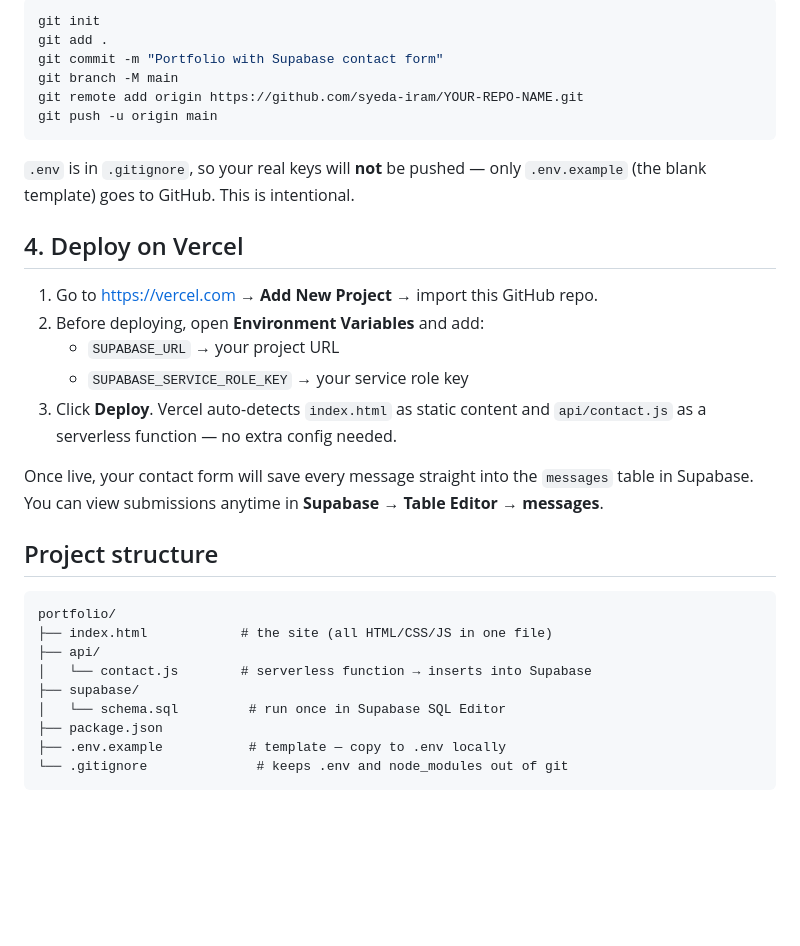
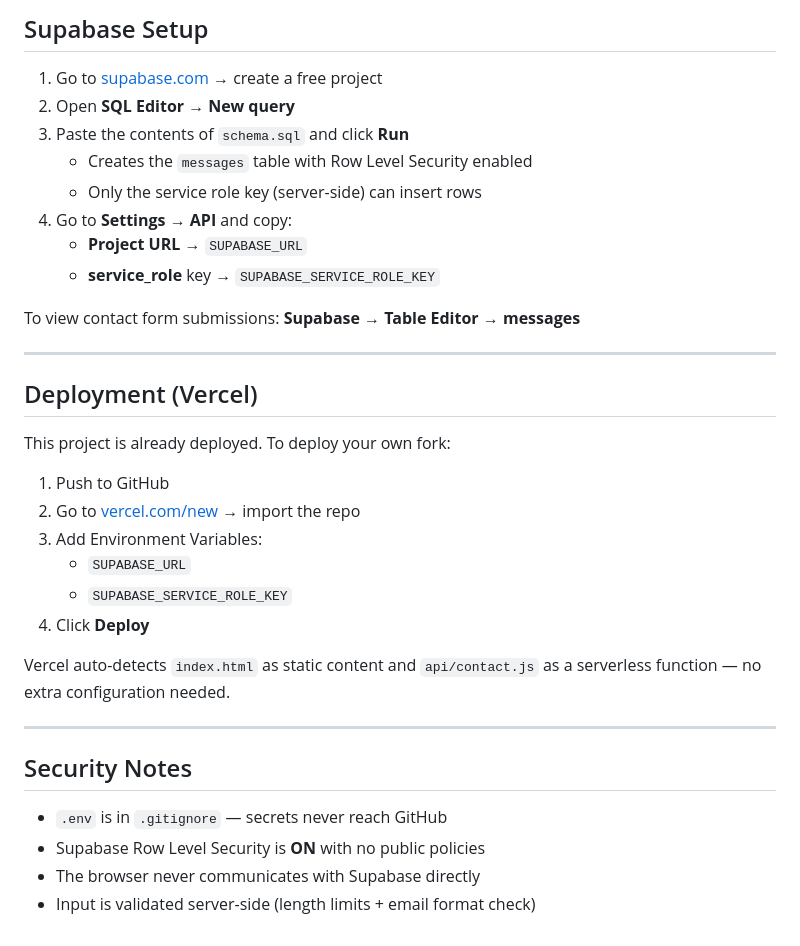
Before and after one commit to syeda-iram/tasmiya-portfolio, a Markdown page: README.md, the part around one of its changes. Rendered like a GitHub page; blank space fills up the shorter version.

````diff
--- a/README.md
+++ b/README.md
@@ -53,39 +88,38 @@ the site and the `/api/contact` function work exactly like production.
 
-```bash
-git init
-git add .
-git commit -m "Portfolio with Supabase contact form"
-git branch -M main
-git remote add origin https://github.com/syeda-iram/YOUR-REPO-NAME.git
-git push -u origin main
-```
+## Supabase Setup
 
-`.env` is in `.gitignore`, so your real keys will **not** be pushed — only
-`.env.example` (the blank template) goes to GitHub. This is intentional.
+1. Go to [supabase.com](https://supabase.com) → create a free project
+2. Open **SQL Editor → New query**
+3. Paste the contents of `schema.sql` and click **Run**
+   - Creates the `messages` table with Row Level Security enabled
+   - Only the service role key (server-side) can insert rows
+4. Go to **Settings → API** and copy:
+   - **Project URL** → `SUPABASE_URL`
+   - **service_role** key → `SUPABASE_SERVICE_ROLE_KEY`
 
-## 4. Deploy on Vercel
+To view contact form submissions: **Supabase → Table Editor → messages**
 
-1. Go to https://vercel.com → **Add New Project** → import this GitHub repo.
-2. Before deploying, open **Environment Variables** and add:
-   - `SUPABASE_URL` → your project URL
-   - `SUPABASE_SERVICE_ROLE_KEY` → your service role key
-3. Click **Deploy**. Vercel auto-detects `index.html` as static content
-   and `api/contact.js` as a serverless function — no extra config needed.
+---
 
-Once live, your contact form will save every message straight into the
-`messages` table in Supabase. You can view submissions anytime in
-**Supabase → Table Editor → messages**.
+## Deployment (Vercel)
 
-## Project structure
+This project is already deployed. To deploy your own fork:
 
-```
-portfolio/
-├── index.html            # the site (all HTML/CSS/JS in one file)
-├── api/
-│   └── contact.js        # serverless function → inserts into Supabase
-├── supabase/
-│   └── schema.sql         # run once in Supabase SQL Editor
-├── package.json
-├── .env.example           # template — copy to .env locally
-└── .gitignore              # keeps .env and node_modules out of git
-```
+1. Push to GitHub
+2. Go to [vercel.com/new](https://vercel.com/new) → import the repo
+3. Add Environment Variables:
+   - `SUPABASE_URL`
+   - `SUPABASE_SERVICE_ROLE_KEY`
+4. Click **Deploy**
+
+Vercel auto-detects `index.html` as static content and `api/contact.js` as a
+serverless function — no extra configuration needed.
+
+---
+
+## Security Notes
+
+- `.env` is in `.gitignore` — secrets never reach GitHub
+- Supabase Row Level Security is **ON** with no public policies
+- The browser never communicates with Supabase directly
+- Input is validated server-side (length limits + email format check)
````
Also changed, not shown: other parts of README.md (+64 -29 lines).
